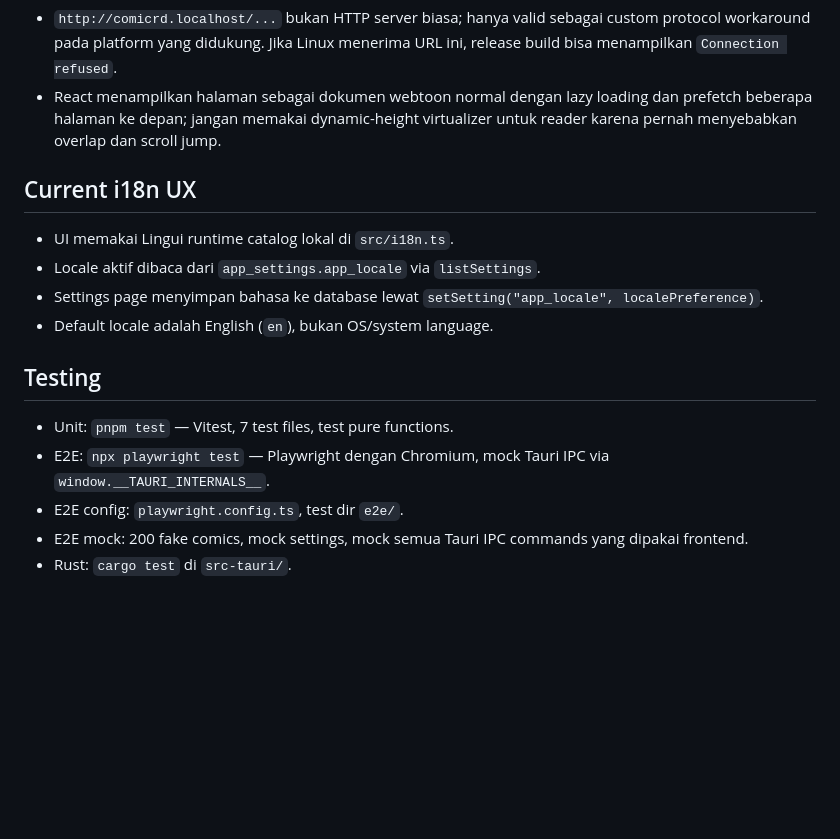
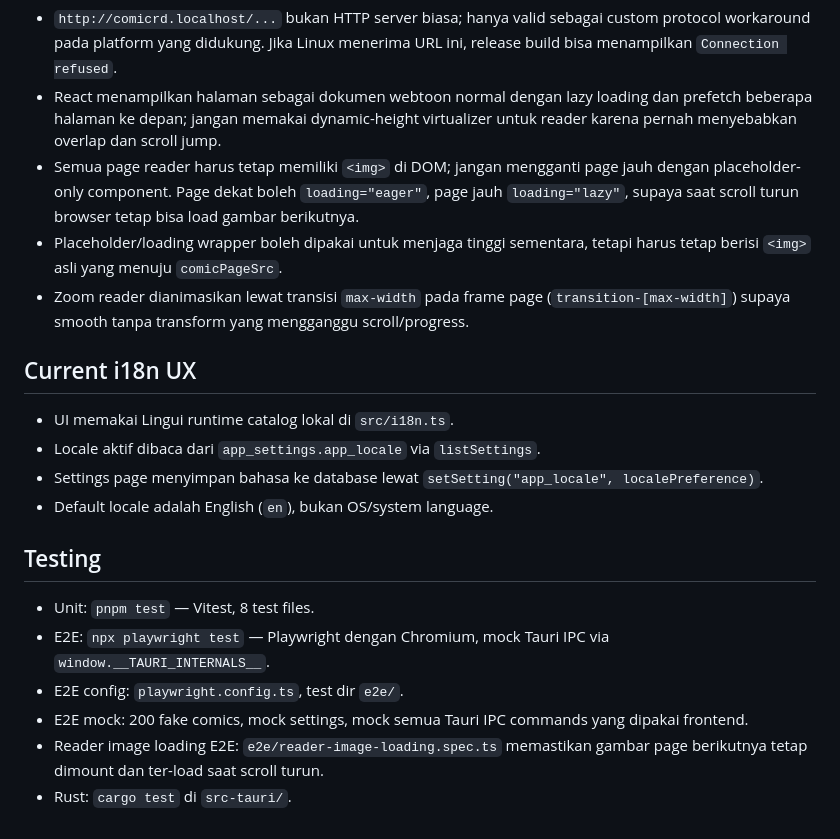
Before and after one commit to andrizan/comicRD, a Markdown page: AGENTS.md, the part around the change. Rendered like a GitHub page; blank space fills up the shorter version.

```diff
--- a/AGENTS.md
+++ b/AGENTS.md
@@ -102,6 +102,9 @@
 - Windows/Android harus memakai Wry/Tauri custom-protocol workaround `http://comicrd.localhost/page/{chapterId}/{pageIndex}`.
 - `http://comicrd.localhost/...` bukan HTTP server biasa; hanya valid sebagai custom protocol workaround pada platform yang didukung. Jika Linux menerima URL ini, release build bisa menampilkan `Connection refused`.
 - React menampilkan halaman sebagai dokumen webtoon normal dengan lazy loading dan prefetch beberapa halaman ke depan; jangan memakai dynamic-height virtualizer untuk reader karena pernah menyebabkan overlap dan scroll jump.
+- Semua page reader harus tetap memiliki `<img>` di DOM; jangan mengganti page jauh dengan placeholder-only component. Page dekat boleh `loading="eager"`, page jauh `loading="lazy"`, supaya saat scroll turun browser tetap bisa load gambar berikutnya.
+- Placeholder/loading wrapper boleh dipakai untuk menjaga tinggi sementara, tetapi harus tetap berisi `<img>` asli yang menuju `comicPageSrc`.
+- Zoom reader dianimasikan lewat transisi `max-width` pada frame page (`transition-[max-width]`) supaya smooth tanpa transform yang mengganggu scroll/progress.
 
 ## Current i18n UX
 
@@ -112,8 +115,9 @@
 
 ## Testing
 
-- Unit: `pnpm test` — Vitest, 7 test files, test pure functions.
+- Unit: `pnpm test` — Vitest, 8 test files.
 - E2E: `npx playwright test` — Playwright dengan Chromium, mock Tauri IPC via `window.__TAURI_INTERNALS__`.
 - E2E config: `playwright.config.ts`, test dir `e2e/`.
 - E2E mock: 200 fake comics, mock settings, mock semua Tauri IPC commands yang dipakai frontend.
+- Reader image loading E2E: `e2e/reader-image-loading.spec.ts` memastikan gambar page berikutnya tetap dimount dan ter-load saat scroll turun.
 - Rust: `cargo test` di `src-tauri/`.
```
Also changed, not shown: PLAN.md (deleted, +0 -60 lines), README.md (+9 -2 lines).
